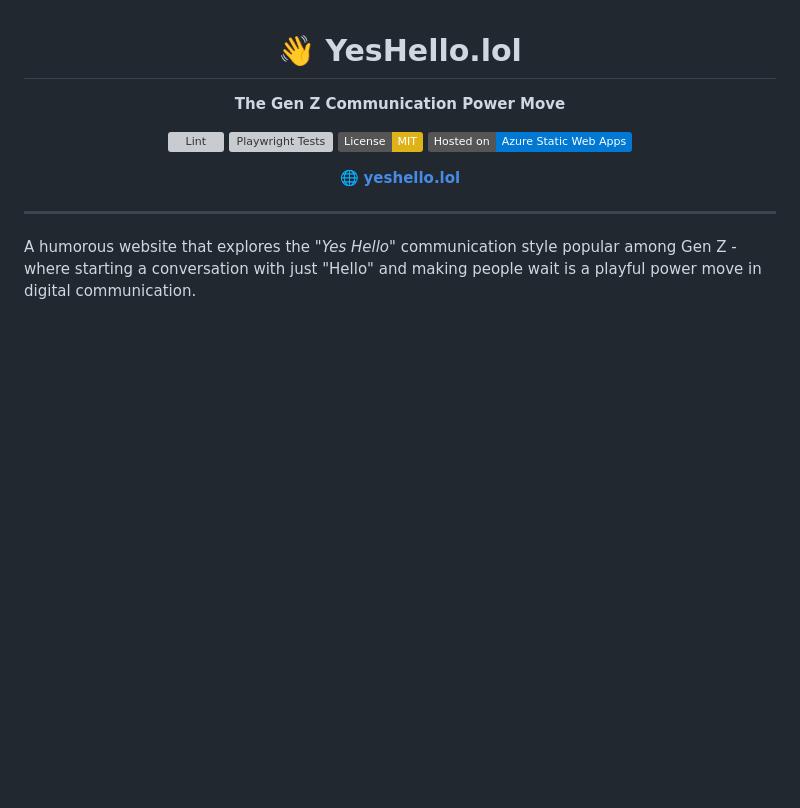
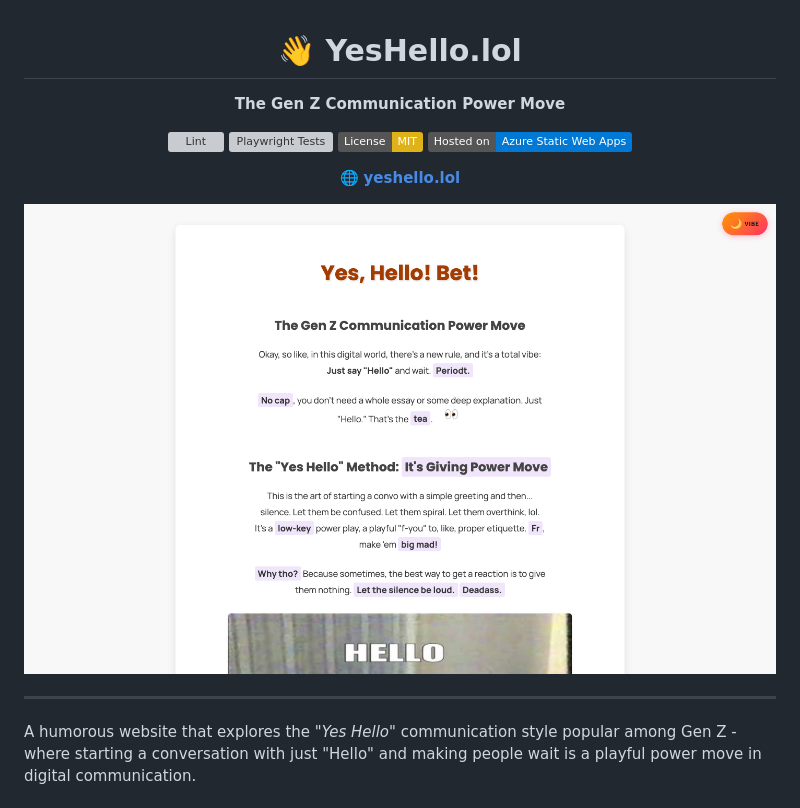
Before and after one commit to Manaiakalani/yeshello.lol, a Markdown page: README.md, the part around the change. Drawn GitHub-style; pictures changed too: docs/screenshot.png (added); badges without logos; blank space fills up the shorter version; grey boxes are pictures that could not be loaded.

Commit message:
Add a current screenshot to the README. (#64)
Captured with Playwright from the running app.

```diff
--- a/README.md
+++ b/README.md
@@ -10,6 +10,8 @@
 [![Azure Static Web Apps](https://img.shields.io/badge/Hosted%20on-Azure%20Static%20Web%20Apps-0078D4?logo=microsoftazure)](https://yeshello.lol)
 
 🌐 **[yeshello.lol](https://yeshello.lol)**
+
+![yeshello.lol](docs/screenshot.png)
 
 </div>
 
```
